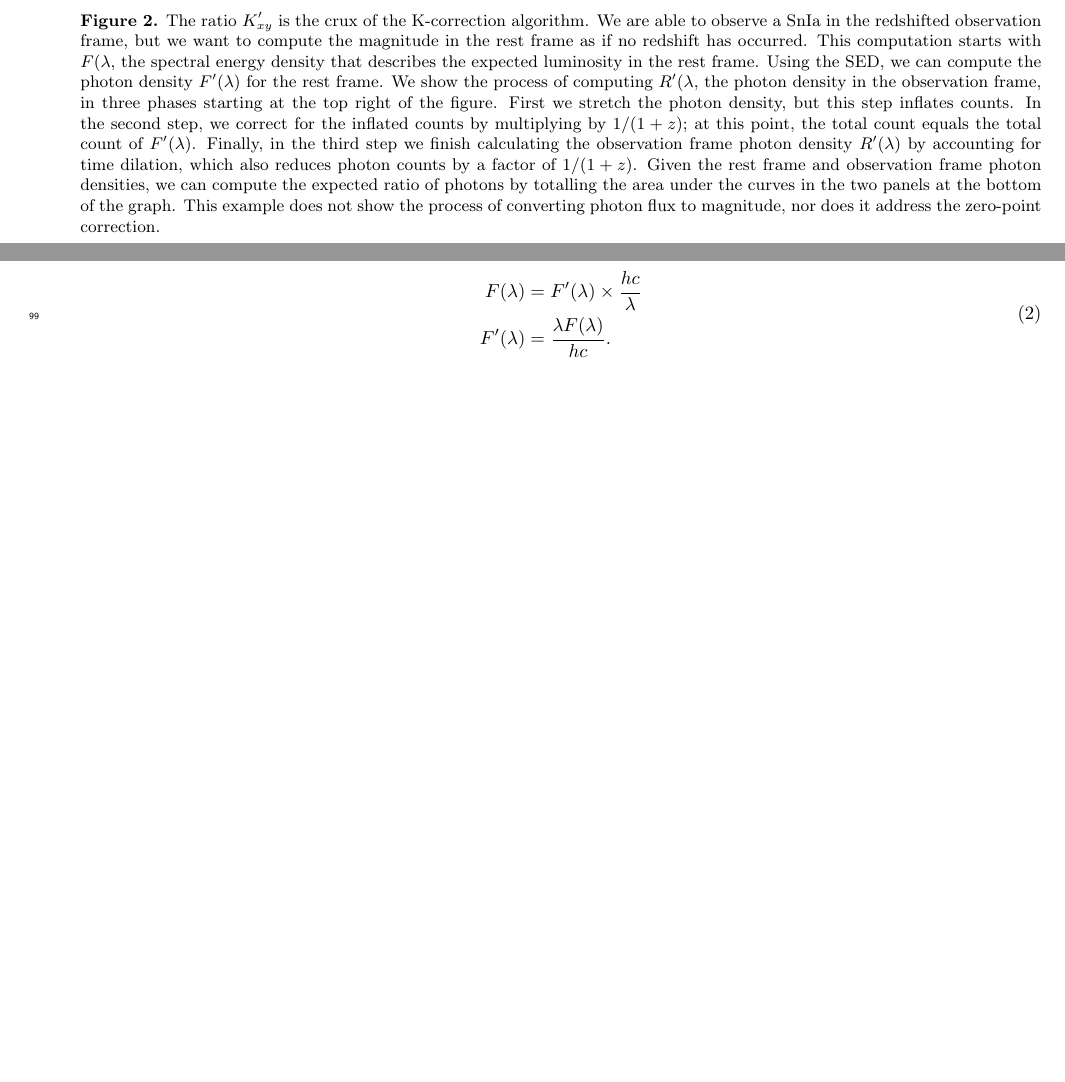
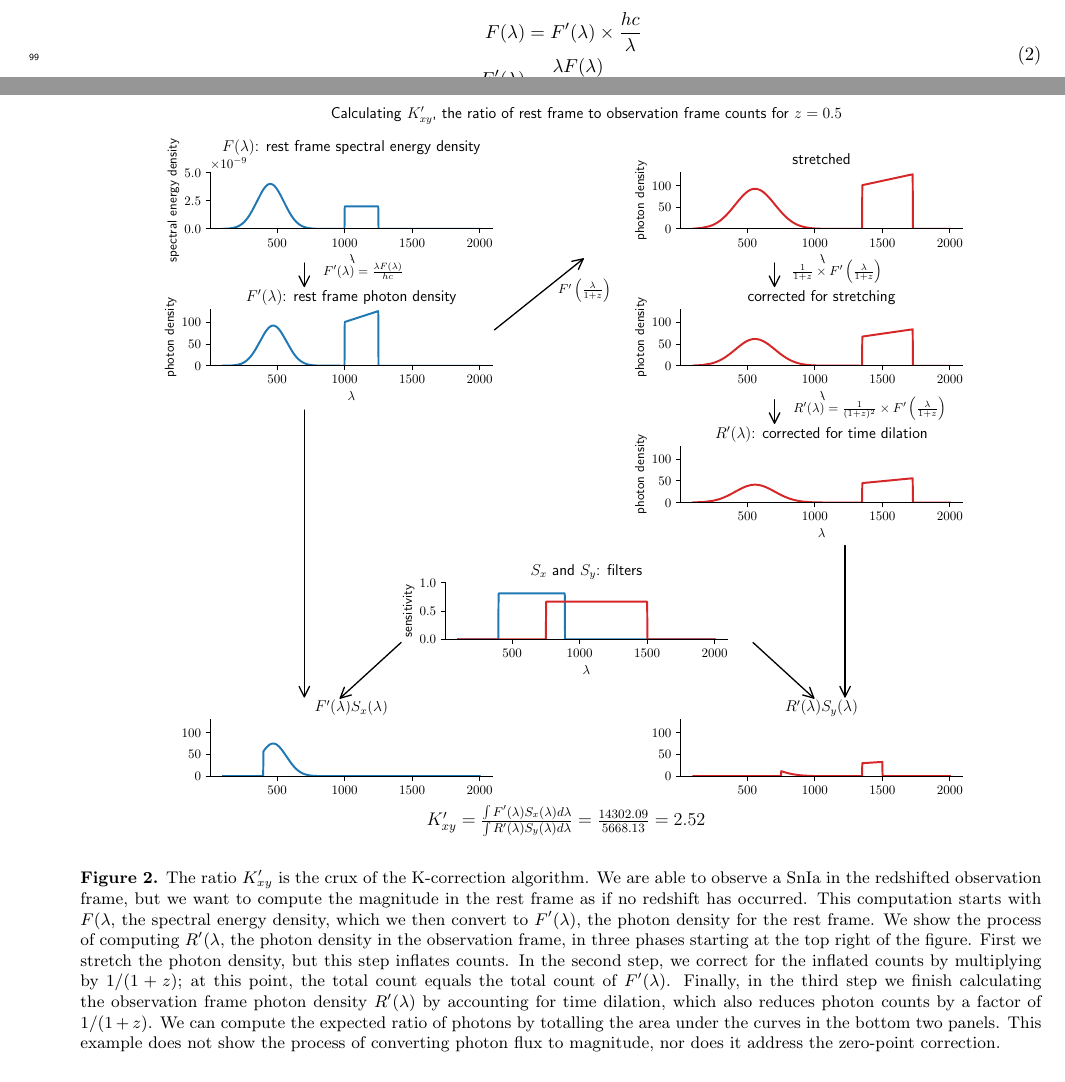
Before and after one commit to LoganEvans/redshift, a LaTeX paper (paper/dark_energy_corrections.tex): two parts of pages 4 and 5 of 10 before the commit and two parts of pages 3 and 4 of 9 after it, joined at a grey line, cut so that both start at the same text, the shorter picture padded with empty space. Compiled offline with pdfLaTeX.

Commit message:
Update graphics

```diff
--- a/paper/dark_energy_corrections.tex
+++ b/paper/dark_energy_corrections.tex
@@ -167,30 +168,6 @@ as the factor that was omitted. A graph that demonstrates why it is essential to
 correct for both the spectra bandwidth stretching and time dilation is presented
 in Figure \ref{fig:k-example}.
 
-\begin{figure}
-  \includegraphics[width=.75\linewidth, height=0.75\vsize]{k_equation_flow.png}
-  \caption{The ratio $K'_{xy}$ is the crux of the K-correction algorithm. We
-  are able to observe a SnIa in the redshifted observation frame, but we want
-  to compute the magnitude in the rest frame as if no redshift has occurred.
-  This computation starts with $F(\lambda$, the spectral energy density that
-  describes the expected luminosity in the rest frame. Using the SED, we can
-  compute the photon density $F'(\lambda)$ for the rest frame. We show the
-  process of computing $R'(\lambda$, the photon density in the observation
-  frame, in three phases starting at the top right of the figure. First we
-  stretch the photon density, but this step inflates counts. In the second
-  step, we correct for the inflated counts by multiplying by $1/(1+z)$;
-  at this point, the total count equals the total count of $F'(\lambda)$.
-  Finally, in the third step we finish calculating the observation frame photon
-  density $R'(\lambda)$ by accounting for time dilation, which also reduces
-  photon counts by a factor of $1/(1+z)$.  Given the rest frame and
-  observation frame photon densities, we can compute the expected ratio of
-  photons by totalling the area under the curves in the two panels at the
-  bottom of the graph. This example does not show the process of converting
-  photon flux to magnitude, nor does it address the zero-point correction.
-  }
-  \label{fig:k-example}
-\end{figure}
-
 The modern treatment of K-correction is based on the work of \citet{kim1996}.
 This work extended the calculations of K-correction to extend to filters beyond
 the blue $B$ and visible $V$ bands. It also introduced a term that deals with
@@ -232,6 +209,28 @@ measured energy is proportional to the number of photons. However, we need to
 calculate the expected number of photons collected by using a spectral energy
 density function $F$. The value $F(\lambda)$ gives the amount of energy
 collected by a bolometric device for the wavelength $\lambda$.
+
+\begin{figure}
+  \plotone{k_equation_flow.pdf}
+  \caption{The ratio $K'_{xy}$ is the crux of the K-correction algorithm. We
+  are able to observe a SnIa in the redshifted observation frame, but we want
+  to compute the magnitude in the rest frame as if no redshift has occurred.
+  This computation starts with $F(\lambda$, the spectral energy density, which
+  we then convert to $F'(\lambda)$, the photon density for the rest frame. We
+  show the process of computing $R'(\lambda$, the photon density in the
+  observation frame, in three phases starting at the top right of the figure.
+  First we stretch the photon density, but this step inflates counts. In the
+  second step, we correct for the inflated counts by multiplying by $1/(1+z)$;
+  at this point, the total count equals the total count of $F'(\lambda)$.
+  Finally, in the third step we finish calculating the observation frame photon
+  density $R'(\lambda)$ by accounting for time dilation, which also reduces
+  photon counts by a factor of $1/(1+z)$. We can compute the expected ratio of
+  photons by totalling the area under the curves in the bottom two panels. This
+  example does not show the process of converting photon flux to magnitude, nor
+  does it address the zero-point correction.
+  }
+  \label{fig:k-example}
+\end{figure}
 
 To convert the spectral energy density $F$ to the photon density $F'$, we need
 to use the Plank relation $E = hc / \lambda$ where $E$ is the energy, $h$
```
Also changed, not shown: paper/K-corrections_for_photon_counts.png (deleted), paper/bootstrapped_H0.pdf (added), paper/bootstrapped_H0.png (deleted), paper/dark_energy_corrections.pdf, paper/k_equation_flow.pdf (added), paper/k_equation_flow.png (deleted), paper/lum_distance_vs_redshift.pdf (added), paper/lum_distance_vs_redshift.png (deleted), paper/mu_distance_vs_redshift.png (deleted), paper/velocity_vs_distance.pdf (added), paper/velocity_vs_distance.png (deleted), paper/dark_energy_corrections.tex (61 more changed lines), 1 other file.
